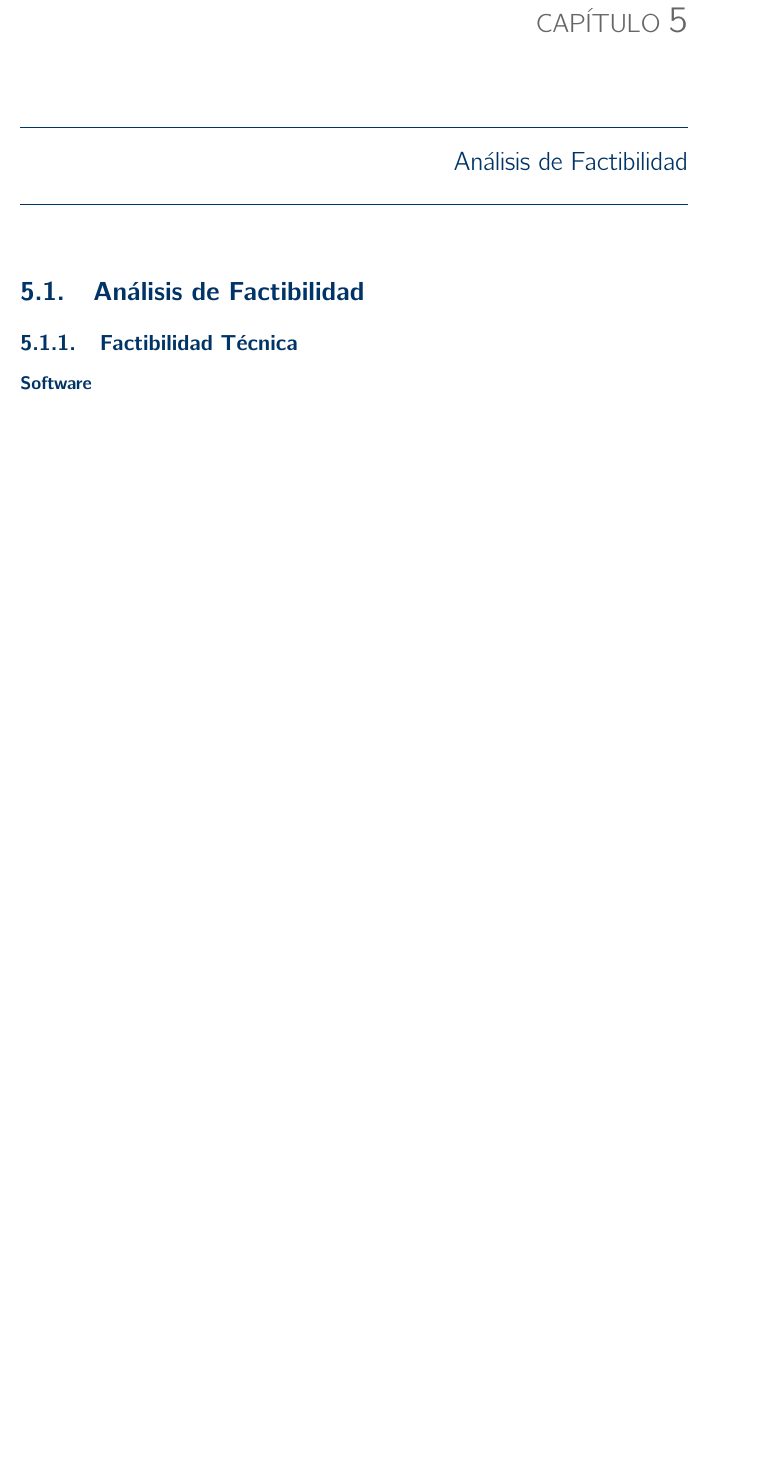
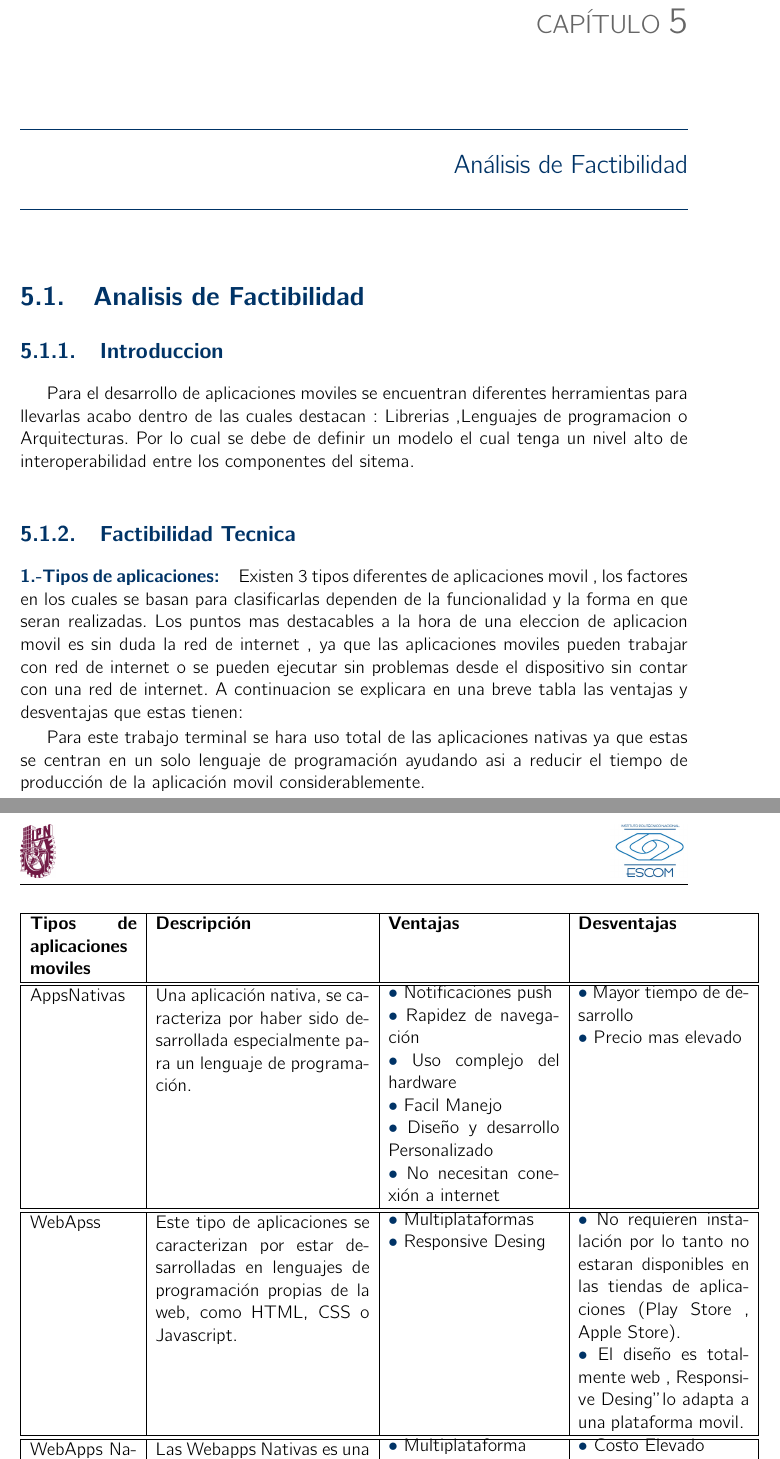
Before and after one commit to AdrianFT03/Protocolo-TT, a LaTeX book (C2-DT/analisis.tex, which reads C2-DT/DisenoEstructura/factibilidad.tex): part of page 33 of 73 before the commit and two parts of pages 33 and 34 of 75 after it, the two joined at a grey line, cut so that both start at the same text, the shorter picture padded with empty space. Compiled offline with pdfLaTeX.

Commit message:
Factibilidad
-Tipos de aplicaciones
-Software

```diff
--- a/C2-DT/DisenoEstructura/factibilidad.tex
+++ b/C2-DT/DisenoEstructura/factibilidad.tex
@@ -1,13 +1,74 @@
 %========ANÁLISIS DE FACTIBILIDAD
-\section{Análisis de Factibilidad}
+\section{Analisis de Factibilidad}
+\subsection{Introduccion}
+Para el desarrollo de aplicaciones moviles se encuentran diferentes herramientas para llevarlas acabo dentro de las cuales destacan :
+Librerias ,Lenguajes de programacion o Arquitecturas.
+Por lo cual se debe de definir un modelo el cual tenga un nivel alto de interoperabilidad entre los componentes del sitema.
+
+
 %El estudio de factibilidad se encarga de recopilar datos esenciales del proyecto como la infraestructura tecnológica necesaria, la factibilidad técnica y los recursos económicos necesarios para la implementación del trabajo, esto con el fin de orientar la toma de decisiones que impactarán directamente a la etapa de la ejecución.
 
-\subsection{Factibilidad Técnica}
+\subsection{Factibilidad Tecnica}
 %El propósito  de este análisis es recolectar información sobre los recursos de software, hardware, conocimientos, habilidades y experiencias y la posibilidad de hacer uso de ellos en el desarrollo y la implementación del trabajo, además de definir los requerimientos tecnológicos que deben ser adquiridos para el desarrollo con el menor riesgo posible.\\
 %
 %A continuación de describen las tecnologías y requerimientos de software y hardware que fueron implementados para el desarrollo del trabajo.
 
-\subsubsection{Software}
+\paragraph{1.-Tipos de aplicaciones:}
+
+Existen 3 tipos diferentes de aplicaciones movil , los factores en los cuales se basan para clasificarlas dependen de la funcionalidad y la forma en que seran realizadas. Los puntos mas destacables a la hora de una eleccion de aplicacion movil es sin duda la red de internet , ya que las aplicaciones moviles pueden trabajar con red de internet o se pueden ejecutar sin problemas desde el dispositivo sin contar con una red de internet.
+A continuacion se explicara en una breve tabla las ventajas y desventajas que estas tienen:
+\begin{table}[h!]
+\begin{tabular}{|p{2.5cm}|p{5cm}|p{4cm}|p{4cm}|}
+\hline
+\textbf{Tipos de aplicaciones moviles}&\textbf{Descripción}& \textbf{Ventajas}& \textbf{Desventajas}\\
+\hline
+\hline
+AppsNativas& Una aplicación nativa, se caracteriza por haber sido desarrollada especialmente para un lenguaje de programación.&
+\begin{UClist}
+		\UCli Notificaciones push
+		\UCli Rapidez de navegación
+		\UCli Uso complejo del hardware
+		\UCli Facil Manejo
+		\UCli Diseño y desarrollo Personalizado
+		\UCli No necesitan conexión a internet
+\end{UClist} & \begin{UClist}
+
+\UCli Mayor tiempo de desarrollo
+\UCli Precio mas elevado
+\end{UClist} \\
+\hline
+\hline
+WebApss&Este tipo de aplicaciones se caracterizan por estar desarrolladas en lenguajes de programación propias de la web, como HTML, CSS o Javascript.
+& 	\begin{UClist}
+		\UCli Multiplataformas
+		\UCli Responsive Desing
+	\end{UClist} &
+	\begin{UClist}
+		\UCli No requieren instalación por lo tanto no estaran disponibles en las tiendas de aplicaciones (Play Store , Apple Store).
+		\UCli El diseño es totalmente web , "Responsive Desing" lo adapta a una plataforma movil.
+	\end{UClist} \\
+\hline
+\hline
+WebApps Nativas & Las Webapps Nativas es una combinacion de Webapps y appsnativas las cuales tienen la mayor parte de su estructura realiza en lenguajes de programación de la web , no dejando aun lado la parte nativa del movil. &
+	\begin{UClist}
+		\UCli Multiplataforma
+		\UCli Herramientas de lenguajes nativos
+	\end{UClist} &
+	\begin{UClist}
+		\UCli Costo Elevado
+	\end{UClist} \\
+\hline
+
+
+
+\end{tabular}
+\caption{Tipos de aplicaciones.}
+\label{DisenoEstructura:TipoApp}
+\end{table}
+
+Para este trabajo terminal se hara uso total de las aplicaciones nativas ya que estas se centran en un solo lenguaje de programación ayudando asi a reducir el tiempo de producción de la aplicación movil considerablemente.
+
+
 %Para identificar las diferentes tecnologías de la información que serán usadas para el desarrollo del trabajo, éstas fueron evaluadas y clasificadas en 3 diferentes aspectos.\\
 %
 %\paragraph{1. Entorno de Desarrollo Integrado.} \textcolor{White}{.} \newline
```
Also changed, not shown: C2-DT/DisenoEstructura/factibilidad.tex (46 more changed lines).
